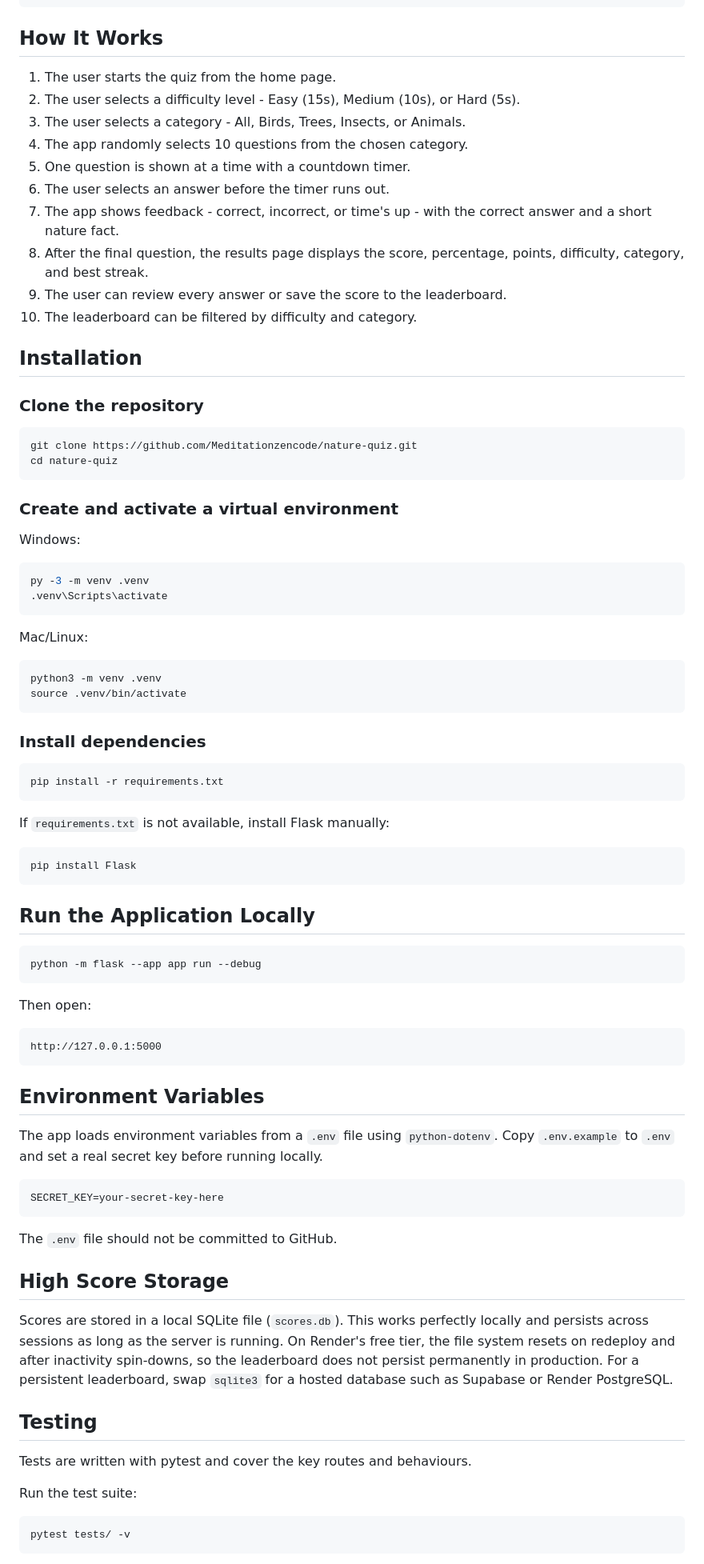
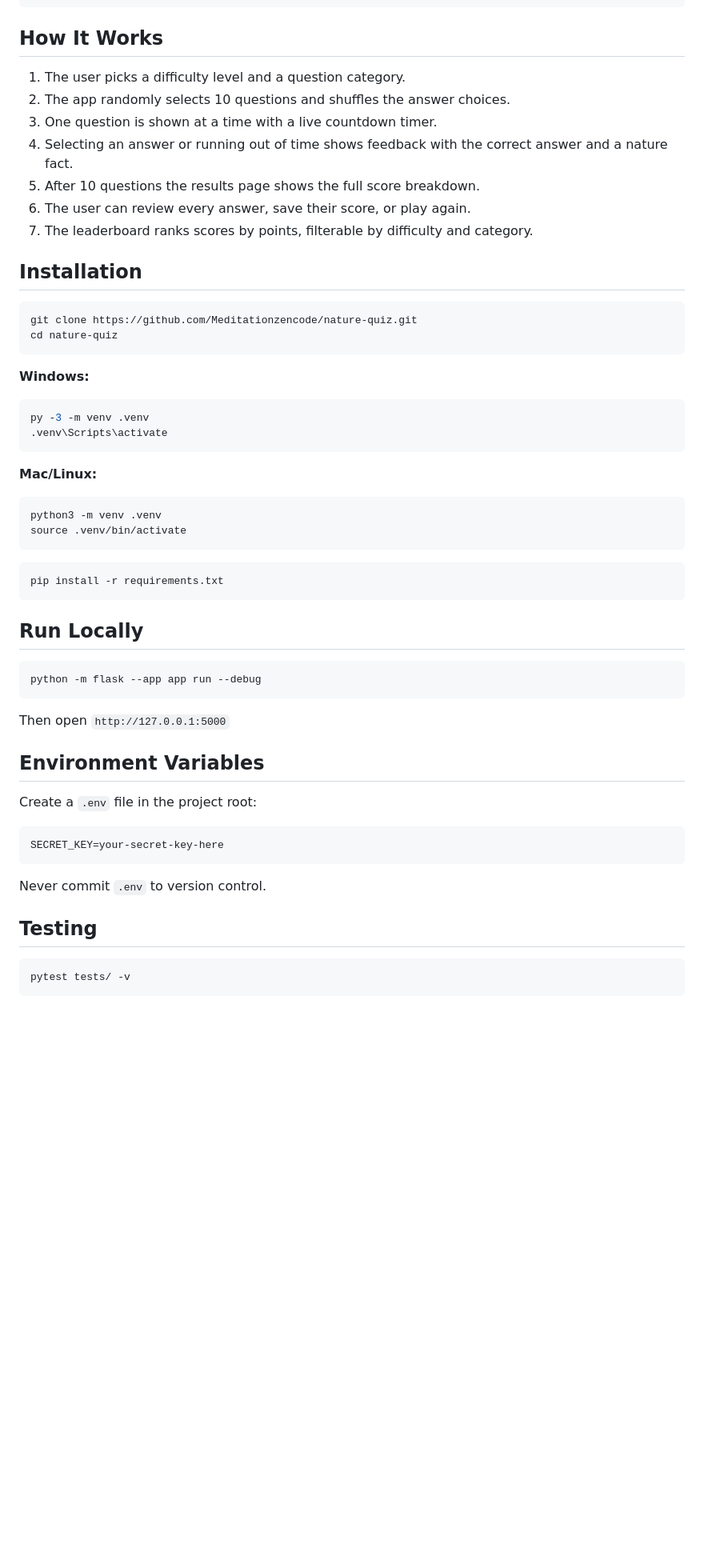
Before and after one commit to Meditationzencode/nature-quiz, a Markdown page: README.md, the part around one of its changes. Shown at 80% size. Drawn GitHub-style; blank space fills up the shorter version.

````diff
--- a/README.md
+++ b/README.md
@@ -129,85 +95,58 @@ nature-quiz/
 
 ## How It Works
 
-1. The user starts the quiz from the home page.
-2. The user selects a difficulty level - Easy (15s), Medium (10s), or Hard (5s).
-3. The user selects a category - All, Birds, Trees, Insects, or Animals.
-4. The app randomly selects 10 questions from the chosen category.
-5. One question is shown at a time with a countdown timer.
-6. The user selects an answer before the timer runs out.
-7. The app shows feedback - correct, incorrect, or time's up - with the correct answer and a short nature fact.
-8. After the final question, the results page displays the score, percentage, points, difficulty, category, and best streak.
-9. The user can review every answer or save the score to the leaderboard.
-10. The leaderboard can be filtered by difficulty and category.
+1. The user picks a difficulty level and a question category.
+2. The app randomly selects 10 questions and shuffles the answer choices.
+3. One question is shown at a time with a live countdown timer.
+4. Selecting an answer or running out of time shows feedback with the correct answer and a nature fact.
+5. After 10 questions the results page shows the full score breakdown.
+6. The user can review every answer, save their score, or play again.
+7. The leaderboard ranks scores by points, filterable by difficulty and category.
 
 ## Installation
-
-### Clone the repository
 
 ```bash
 git clone https://github.com/Meditationzencode/nature-quiz.git
 cd nature-quiz
 ```
 
-### Create and activate a virtual environment
-
-Windows:
+**Windows:**
 
 ```bash
 py -3 -m venv .venv
 .venv\Scripts\activate
 ```
 
-Mac/Linux:
+**Mac/Linux:**
 
 ```bash
 python3 -m venv .venv
 source .venv/bin/activate
 ```
 
-### Install dependencies
-
 ```bash
 pip install -r requirements.txt
 ```
 
-If `requirements.txt` is not available, install Flask manually:
-
-```bash
-pip install Flask
-```
-
-## Run the Application Locally
+## Run Locally
 
 ```bash
 python -m flask --app app run --debug
 ```
 
-Then open:
-
-```text
-http://127.0.0.1:5000
-```
+Then open `http://127.0.0.1:5000`
 
 ## Environment Variables
 
-The app loads environment variables from a `.env` file using `python-dotenv`. Copy `.env.example` to `.env` and set a real secret key before running locally.
+Create a `.env` file in the project root:
 
 ```env
 SECRET_KEY=your-secret-key-here
 ```
 
-The `.env` file should not be committed to GitHub.
-
-## High Score Storage
-
-Scores are stored in a local SQLite file (`scores.db`). This works perfectly locally and persists across sessions as long as the server is running. On Render's free tier, the file system resets on redeploy and after inactivity spin-downs, so the leaderboard does not persist permanently in production. For a persistent leaderboard, swap `sqlite3` for a hosted database such as Supabase or Render PostgreSQL.
+Never commit `.env` to version control.
 
 ## Testing
-
-Tests are written with pytest and cover the key routes and behaviours.
-
-Run the test suite:
 
 ```bash
 pytest tests/ -v
````
Also changed, not shown: other parts of README.md (+79 -137 lines).
